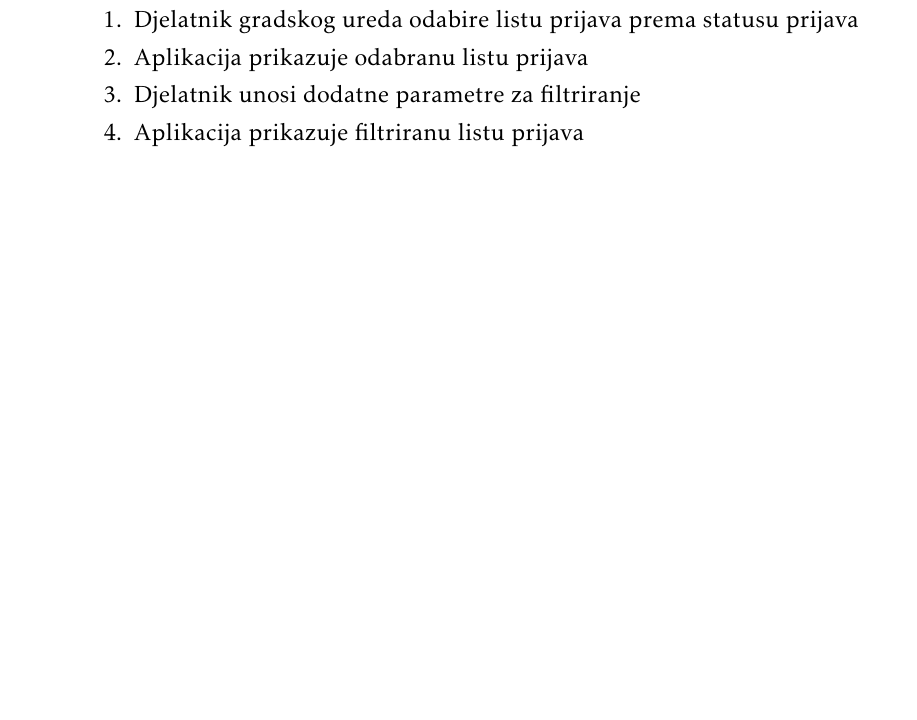
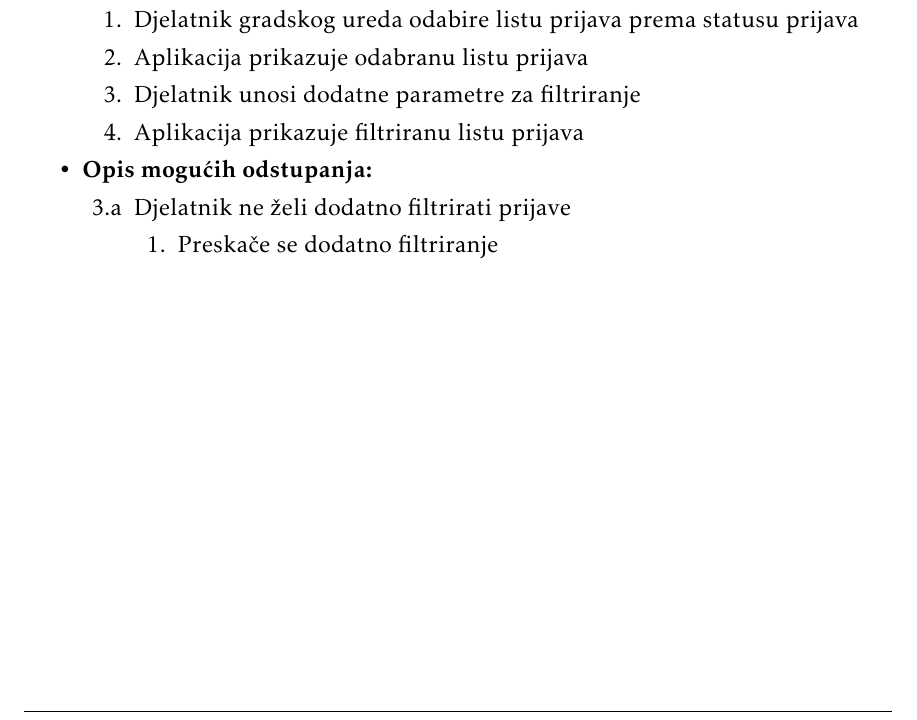
Before and after one commit to filipvucenik/SourceresOfTheNorth, a LaTeX document (Dokumentacija/PROGI_ProjektnaDokumentacija.tex, which reads Dokumentacija/Specifikacija_programske_potpore.tex): part of page 22 of 43, cut so that both start at the same text, the shorter picture padded with empty space. Compiled offline with pdfLaTeX.

Commit message:
Napravljeni sekvencijski dijagrami, mala promjena u opisu obrasca UC19.

```diff
--- a/Dokumentacija/Specifikacija_programske_potpore.tex
+++ b/Dokumentacija/Specifikacija_programske_potpore.tex
@@ -447,6 +447,14 @@
 						\item Djelatnik unosi dodatne parametre za filtriranje
 						\item Aplikacija prikazuje filtriranu listu prijava
 					\end{packed_enum}
+
+					\item  \textbf{Opis mogućih odstupanja:}
+					\item[] \begin{packed_item}
+						\item[3.a] Djelatnik ne želi dodatno filtrirati prijave
+						\item[] \begin{packed_enum}
+							\item Preskače se dodatno filtriranje
+						\end{packed_enum}
+					\end{packed_item}
 				\end{packed_item}
 
 				\eject
```
Also changed, not shown: Dokumentacija/PROGI_ProjektnaDokumentacija.pdf, Dokumentacija/skice/Funkcionalnosti korisnikaSD.jpg (added), Dokumentacija/skice/Funkcionalnosti_korisnikaUCD.jpg (renamed from Dokumentacija/skice/Funkcionalnosti_korisnika.jpg), Dokumentacija/skice/Obrada prijava.jpg (added), Dokumentacija/skice/Obrada_prijavaUCD.jpg (renamed from Dokumentacija/skice/Obrada_prijava.jpg), Dokumentacija/skice/Prijava_Registracija_korisnikaSD.jpg (added), Dokumentacija/skice/Sequence Diagram1.jpg (deleted), Dokumentacija/slike/Funkcionalnosti korisnikaSD.jpg (added), Dokumentacija/slike/Funkcionalnosti_korisnikaUCD.jpg (renamed from Dokumentacija/slike/Funkcionalnosti_korisnika.jpg), Dokumentacija/slike/Obrada_prijavaSD.jpg (added), Dokumentacija/slike/Obrada_prijavaUCD.jpg (renamed from Dokumentacija/slike/Obrada_prijava.jpg), Dokumentacija/slike/Prijava_Registracija_korisnikaSD.jpg (added), Dokumentacija/Specifikacija_programske_potpore.tex (6 more changed lines), 10 other files.
